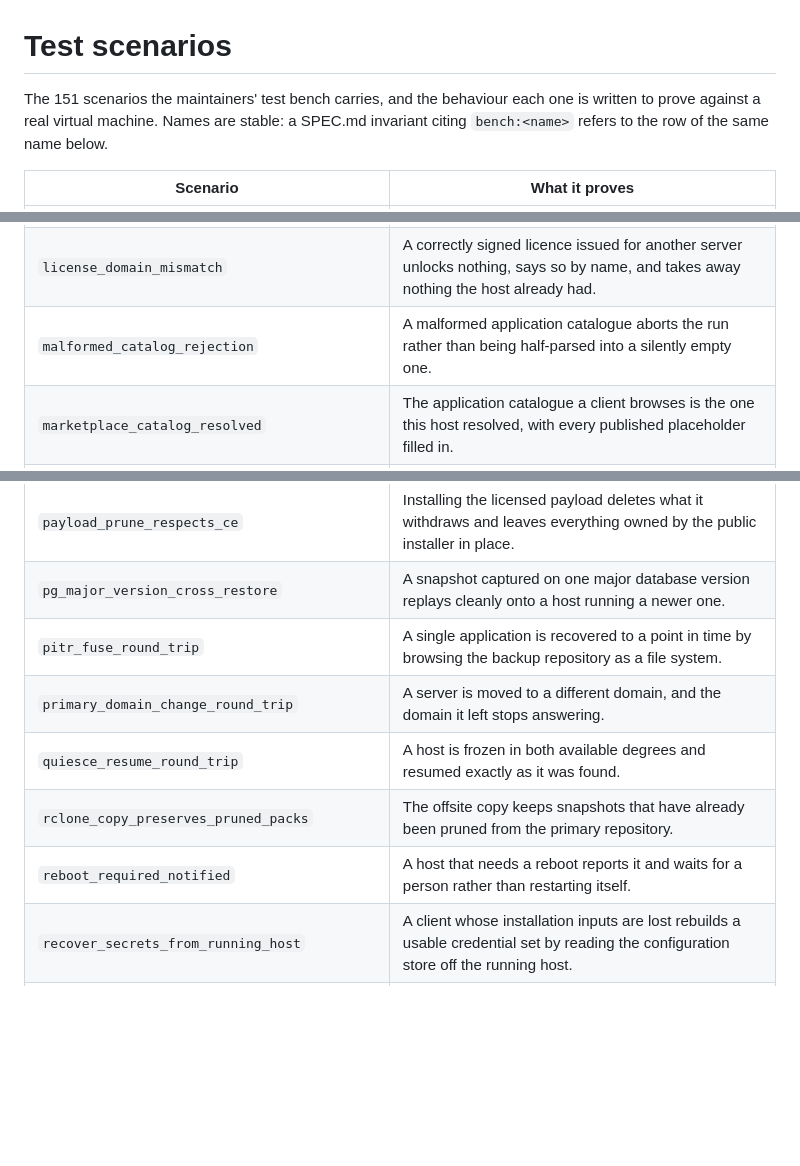
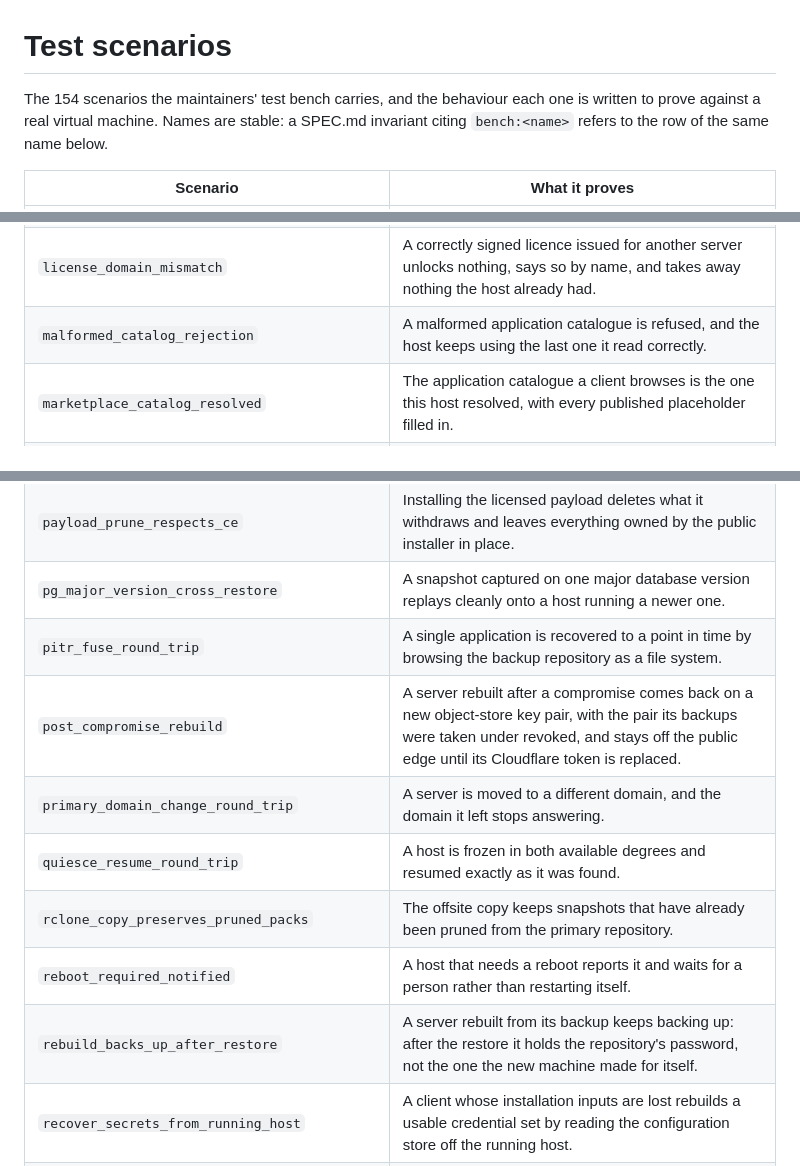
Before and after one commit to catenahq/catena-ce, a Markdown page: TEST_SCENARIOS.md, 3 parts joined by grey strips. Rendered like a GitHub page; blank space fills up the shorter version.

```diff
--- a/TEST_SCENARIOS.md
+++ b/TEST_SCENARIOS.md
@@ -5,7 +5,7 @@
 
 # Test scenarios
 
-The 151 scenarios the maintainers' test bench carries, and the behaviour each one is written to prove against a real virtual machine. Names are stable: a SPEC.md invariant citing `bench:<name>` refers to the row of the same name below.
+The 154 scenarios the maintainers' test bench carries, and the behaviour each one is written to prove against a real virtual machine. Names are stable: a SPEC.md invariant citing `bench:<name>` refers to the row of the same name below.
 
 | Scenario | What it proves |
 | --- | --- |
@@ -117,7 +118,7 @@ The 151 scenarios the maintainers' test bench carries, and the behaviour each on
 | `keycloak_admin_email_loss_recovery` | An administrator locked out of the identity provider mail channel recovers access by minting a fresh named administrator against the running server. |
 | `keycloak_signing_keys_rotation_round_trip` | A single sign-on signing key is rotated with an overlap window where both keys verify, then retired without breaking any session. |
 | `license_domain_mismatch` | A correctly signed licence issued for another server unlocks nothing, says so by name, and takes away nothing the host already had. |
-| `malformed_catalog_rejection` | A malformed application catalogue aborts the run rather than being half-parsed into a silently empty one. |
+| `malformed_catalog_rejection` | A malformed application catalogue is refused, and the host keeps using the last one it read correctly. |
 | `marketplace_catalog_resolved` | The application catalogue a client browses is the one this host resolved, with every published placeholder filled in. |
 | `migrate` | A host is replaced end to end by another machine, with the source quiesced and the destination serving what it served. |
 | `migrate_lane_auth_denied` | The migration endpoint refuses every unauthenticated and unauthorised caller, and is absent entirely on a host that is not migrating. |
@@ -132,10 +133,12 @@ The 151 scenarios the maintainers' test bench carries, and the behaviour each on
 | `payload_prune_respects_ce` | Installing the licensed payload deletes what it withdraws and leaves everything owned by the public installer in place. |
 | `pg_major_version_cross_restore` | A snapshot captured on one major database version replays cleanly onto a host running a newer one. |
 | `pitr_fuse_round_trip` | A single application is recovered to a point in time by browsing the backup repository as a file system. |
+| `post_compromise_rebuild` | A server rebuilt after a compromise comes back on a new object-store key pair, with the pair its backups were taken under revoked, and stays off the public edge until its Cloudflare token is replaced. |
 | `primary_domain_change_round_trip` | A server is moved to a different domain, and the domain it left stops answering. |
 | `quiesce_resume_round_trip` | A host is frozen in both available degrees and resumed exactly as it was found. |
 | `rclone_copy_preserves_pruned_packs` | The offsite copy keeps snapshots that have already been pruned from the primary repository. |
 | `reboot_required_notified` | A host that needs a reboot reports it and waits for a person rather than restarting itself. |
+| `rebuild_backs_up_after_restore` | A server rebuilt from its backup keeps backing up: after the restore it holds the repository's password, not the one the new machine made for itself. |
 | `recover_secrets_from_running_host` | A client whose installation inputs are lost rebuilds a usable credential set by reading the configuration store off the running host. |
 | `recovery_landing_page_bilingual_parity` | The recovery page a client lands on presents the same content in both supported languages. |
 | `recovery_readme_manual_restore` | A client rebuilds their data from a snapshot using only ordinary tools and the instructions shipped beside it. |
```
Also changed, not shown: other parts of TEST_SCENARIOS.md (+1 -0 lines).
